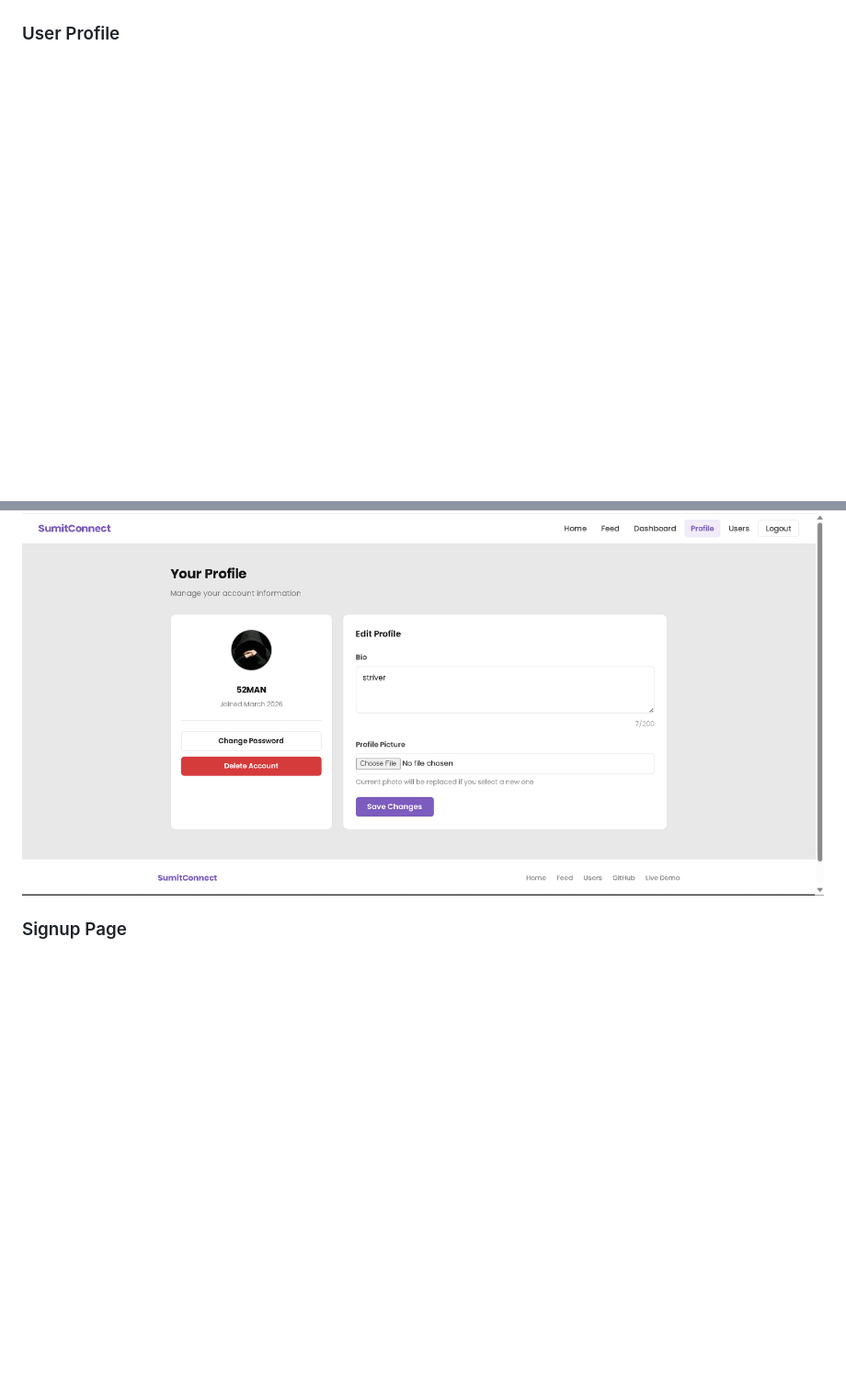
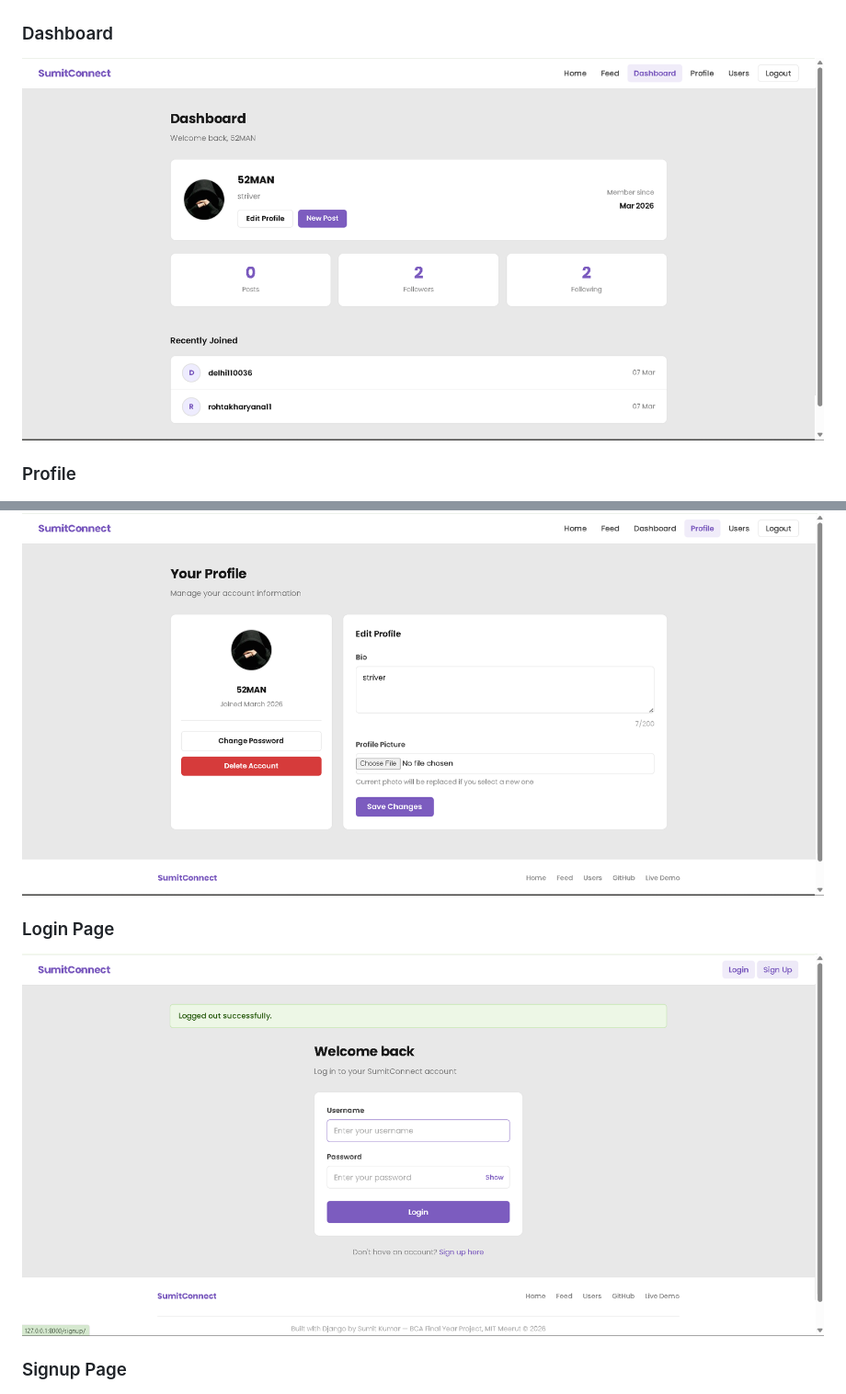
Before and after one commit to sumitkumar98313/SumitConnect, a Markdown page: README.md, 2 parts joined by grey strips. Shown at 92% size. GitHub-like rendering; blank space fills up the shorter version.

```diff
--- a/README.md
+++ b/README.md
@@ -217,11 +194,15 @@ http://127.0.0.1:8000/
 ![Feed](screenshots/feed.png)
 
-### User Profile
+### Dashboard
+![Dashboard](screenshots/dashboard.png)
 
+### Profile
 ![Profile](screenshots/profile.png)
 
+### Login Page
+![Login](screenshots/login.png)
+
 ### Signup Page
-
 ![Signup](screenshots/signup.png)
 
 ---
```
Also changed, not shown: other parts of README.md (+37 -61 lines).
